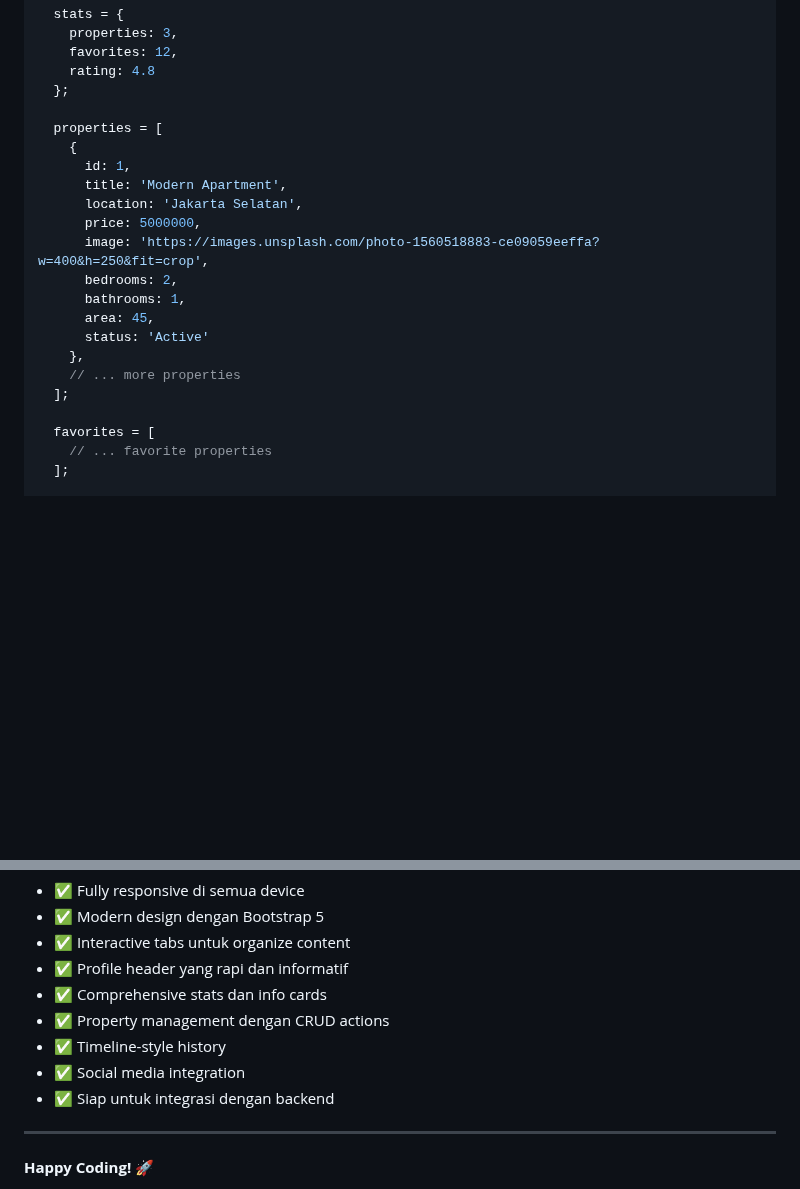
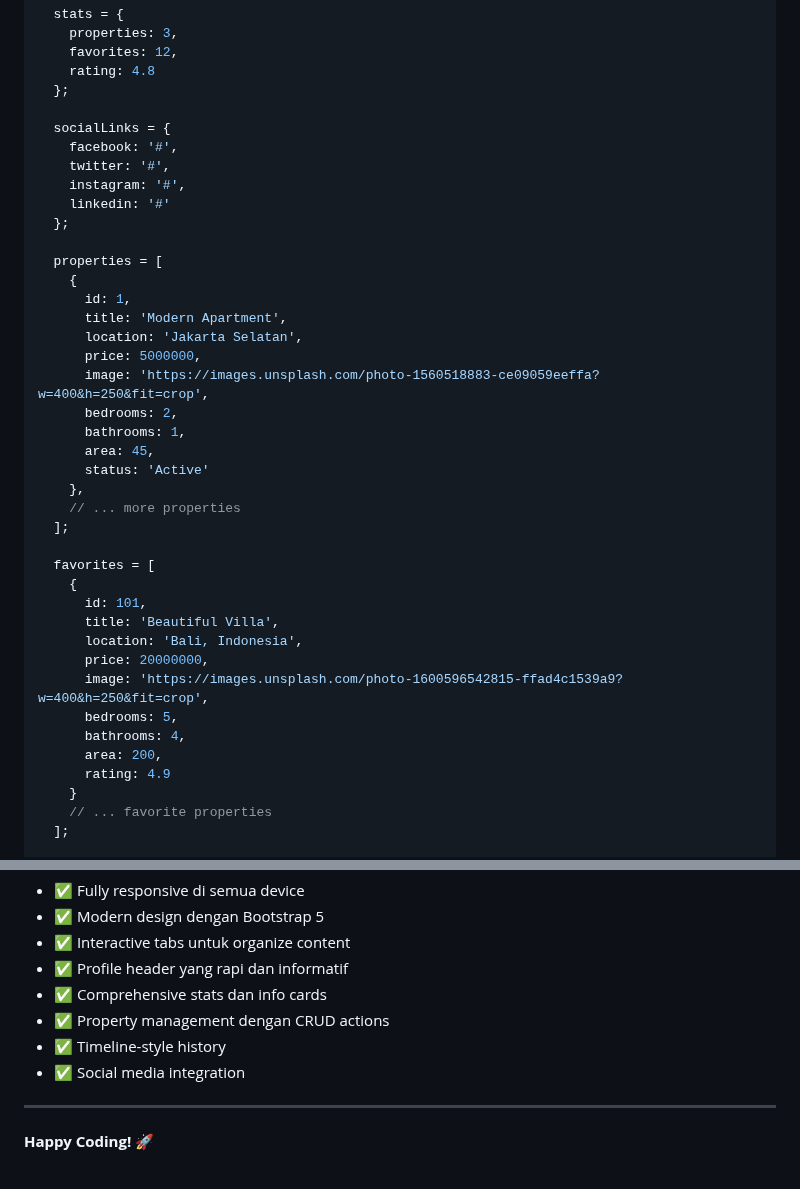
Before and after one commit to Web-Programming/spa-with-angular-nurrachmat-nr, a Markdown page: griya-mdp/PROFILE_COMPONENT_GUIDE.md, 2 parts joined by grey strips. Rendered like a GitHub page; blank space fills up the shorter version.

```diff
--- a/griya-mdp/PROFILE_COMPONENT_GUIDE.md
+++ b/griya-mdp/PROFILE_COMPONENT_GUIDE.md
@@ -782,6 +782,13 @@ export class Profile {
     rating: 4.8
   };
 
+  socialLinks = {
+    facebook: '#',
+    twitter: '#',
+    instagram: '#',
+    linkedin: '#'
+  };
+
   properties = [
     {
       id: 1,
@@ -798,6 +805,17 @@ export class Profile {
   ];
 
   favorites = [
+    {
+      id: 101,
+      title: 'Beautiful Villa',
+      location: 'Bali, Indonesia',
+      price: 20000000,
+      image: 'https://images.unsplash.com/photo-1600596542815-ffad4c1539a9?w=400&h=250&fit=crop',
+      bedrooms: 5,
+      bathrooms: 4,
+      area: 200,
+      rating: 4.9
+    }
     // ... favorite properties
   ];
 
@@ -953,7 +912,6 @@ Dengan mengikuti panduan ini, Anda telah berhasil membuat Profile Component yang
 - ✅ Property management dengan CRUD actions
 - ✅ Timeline-style history
 - ✅ Social media integration
-- ✅ Siap untuk integrasi dengan backend
 
 ---
 
```
Also changed, not shown: other parts of griya-mdp/PROFILE_COMPONENT_GUIDE.md (+0 -59 lines).
